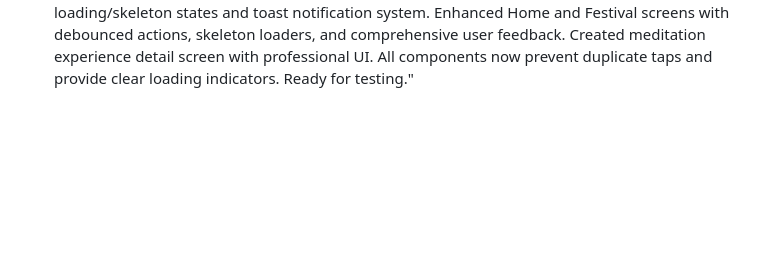
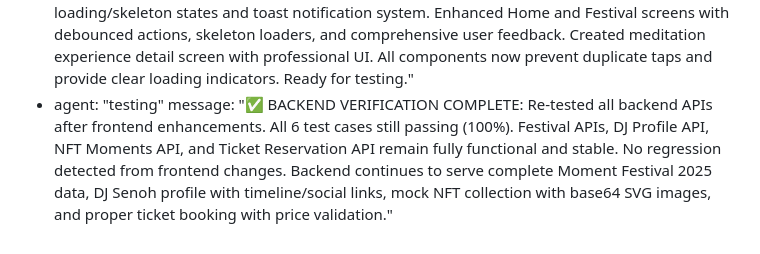
Before and after one commit to Tencho-AI-893/Tensho-893, a Markdown page: test_result.md, the part around the change. Drawn GitHub-style; blank space fills up the shorter version.

Commit message:
auto-commit for a410f507-e680-40c0-9984-f6388715b314

```diff
--- a/test_result.md
+++ b/test_result.md
@@ -295,3 +295,5 @@ agent_communication:
     message: "✅ BACKEND TESTING COMPLETE: All 4 backend API tasks tested successfully with 6/6 test cases passing (100%). Created comprehensive backend_test.py with realistic Japanese data. All endpoints working perfectly: Festival APIs return complete Moment Festival 2025 data, DJ Profile API provides full DJ Senoh information, NFT Moments API serves 3 mock NFTs with base64 SVG images, and Ticket Reservation API handles bookings with proper price calculations and validation. Backend is production-ready."
   - agent: "main"
     message: "✅ PHASE 1 COMPLETE: Successfully implemented global loading/skeleton states and toast notification system. Enhanced Home and Festival screens with debounced actions, skeleton loaders, and comprehensive user feedback. Created meditation experience detail screen with professional UI. All components now prevent duplicate taps and provide clear loading indicators. Ready for testing."
+  - agent: "testing"
+    message: "✅ BACKEND VERIFICATION COMPLETE: Re-tested all backend APIs after frontend enhancements. All 6 test cases still passing (100%). Festival APIs, DJ Profile API, NFT Moments API, and Ticket Reservation API remain fully functional and stable. No regression detected from frontend changes. Backend continues to serve complete Moment Festival 2025 data, DJ Senoh profile with timeline/social links, mock NFT collection with base64 SVG images, and proper ticket booking with price validation."
```
